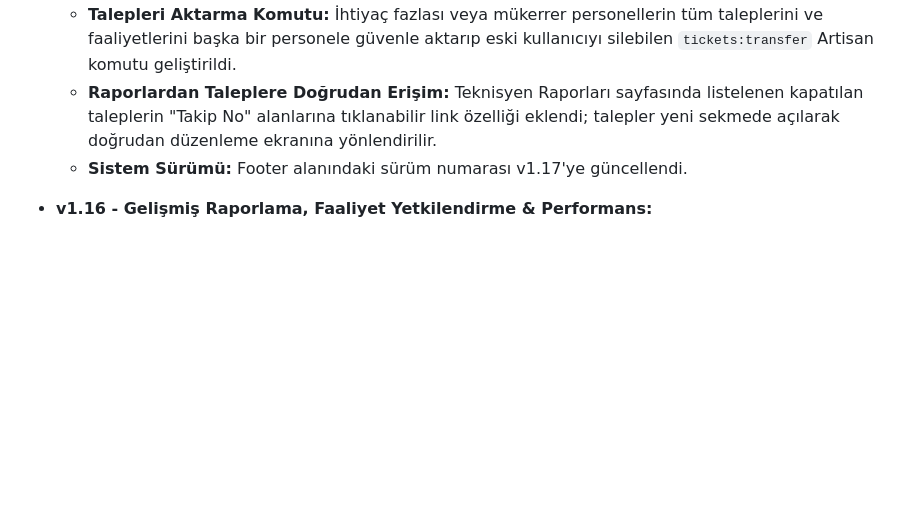
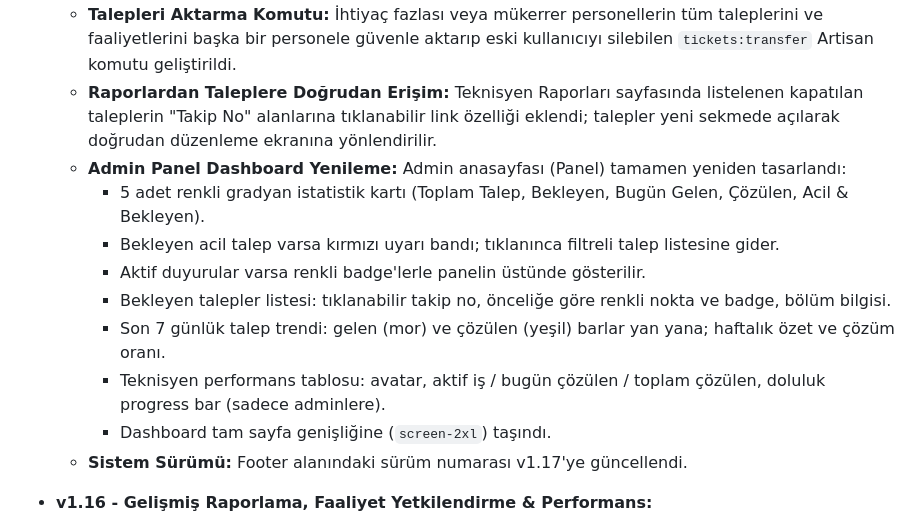
Before and after one commit to yusuf-aslan/BTDestek, a Markdown page: README.md, the part around the change. Rendered like a GitHub page; blank space fills up the shorter version.

Commit message:
docs: dashboard yenilemesi README ve GEMINI.md v1.17 altina eklendi

```diff
--- a/README.md
+++ b/README.md
@@ -118,6 +118,14 @@ Projeyi yerel ortamınızda çalıştırmak için aşağıdaki adımları izleyi
     *   **Faaliyet Sayfa Başlığı Kısaltma:** Faaliyet detay sayfasında ve ekmek kırıntısında (breadcrumbs) açıklama yerine `Faaliyet Türü (Tarih)` yapısı kullanılarak başlık uzunluğu kısaltıldı.
     *   **Talepleri Aktarma Komutu:** İhtiyaç fazlası veya mükerrer personellerin tüm taleplerini ve faaliyetlerini başka bir personele güvenle aktarıp eski kullanıcıyı silebilen `tickets:transfer` Artisan komutu geliştirildi.
     *   **Raporlardan Taleplere Doğrudan Erişim:** Teknisyen Raporları sayfasında listelenen kapatılan taleplerin "Takip No" alanlarına tıklanabilir link özelliği eklendi; talepler yeni sekmede açılarak doğrudan düzenleme ekranına yönlendirilir.
+    *   **Admin Panel Dashboard Yenileme:** Admin anasayfası (Panel) tamamen yeniden tasarlandı:
+        *   5 adet renkli gradyan istatistik kartı (Toplam Talep, Bekleyen, Bugün Gelen, Çözülen, Acil & Bekleyen).
+        *   Bekleyen acil talep varsa kırmızı uyarı bandı; tıklanınca filtreli talep listesine gider.
+        *   Aktif duyurular varsa renkli badge'lerle panelin üstünde gösterilir.
+        *   Bekleyen talepler listesi: tıklanabilir takip no, önceliğe göre renkli nokta ve badge, bölüm bilgisi.
+        *   Son 7 günlük talep trendi: gelen (mor) ve çözülen (yeşil) barlar yan yana; haftalık özet ve çözüm oranı.
+        *   Teknisyen performans tablosu: avatar, aktif iş / bugün çözülen / toplam çözülen, doluluk progress bar (sadece adminlere).
+        *   Dashboard tam sayfa genişliğine (`screen-2xl`) taşındı.
     *   **Sistem Sürümü:** Footer alanındaki sürüm numarası v1.17'ye güncellendi.
 
 *   **v1.16 - Gelişmiş Raporlama, Faaliyet Yetkilendirme & Performans:**
```
Also changed, not shown: GEMINI.md (+11 -0 lines).
